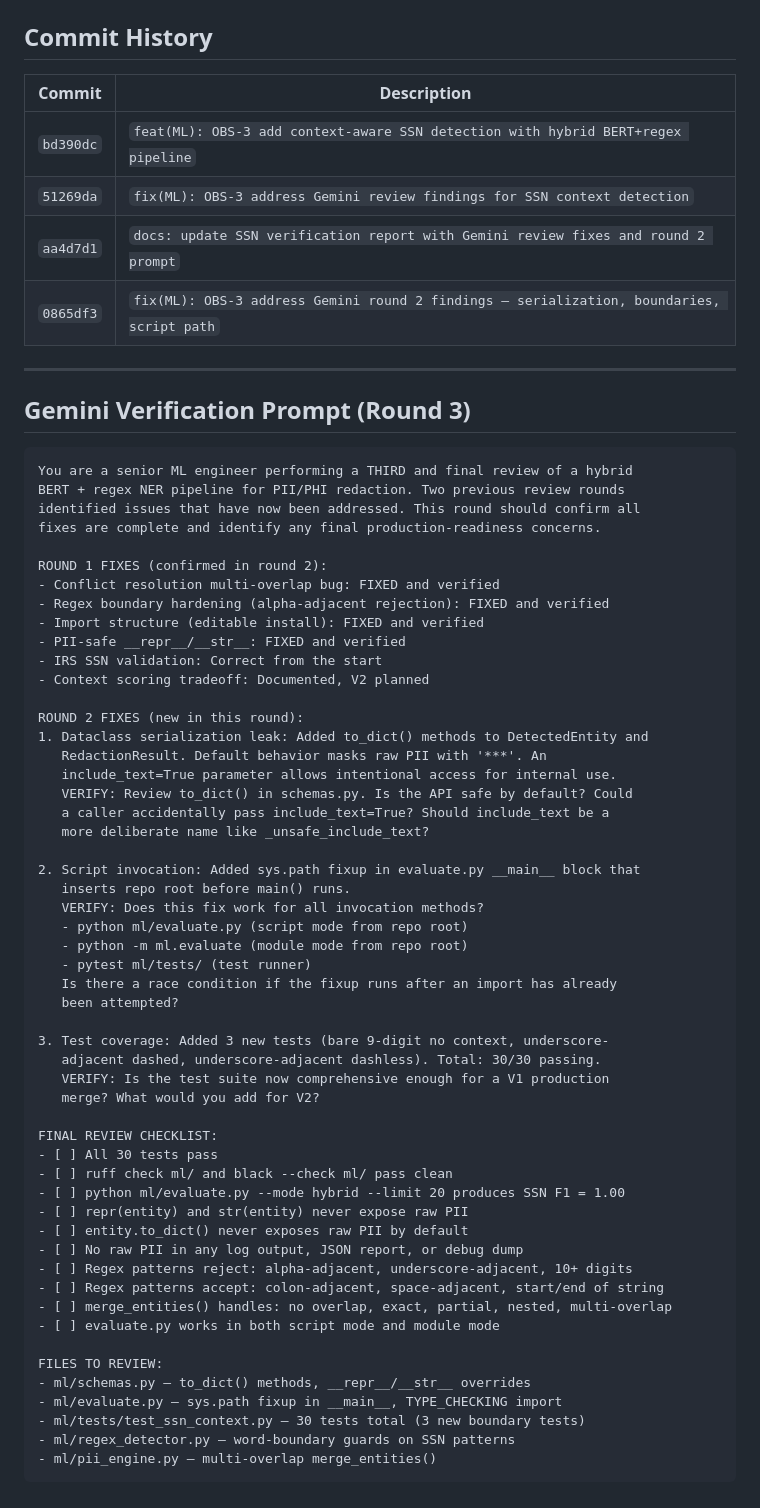
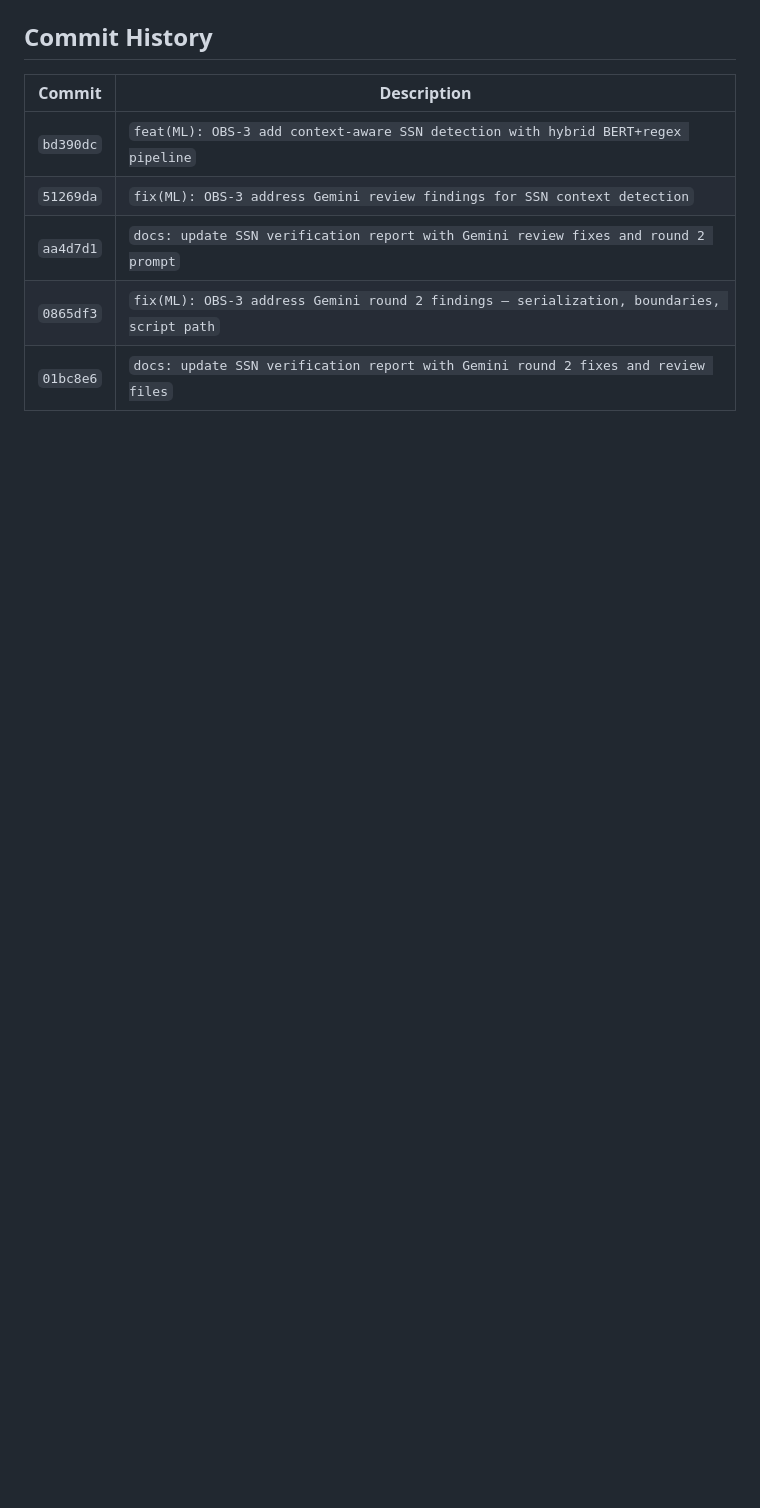
Before and after one commit to Axgrav05/Obscura, a Markdown page: verification/OBS-3-ssn-context_verification_report.md, the part around one of its changes. Drawn GitHub-style; blank space fills up the shorter version.

````diff
--- a/verification/OBS-3-ssn-context_verification_report.md
+++ b/verification/OBS-3-ssn-context_verification_report.md
@@ -466,63 +496,4 @@ Callers should use `.to_dict()` instead of `dataclasses.asdict()` for any serial
 | `51269da` | `fix(ML): OBS-3 address Gemini review findings for SSN context detection` |
 | `aa4d7d1` | `docs: update SSN verification report with Gemini review fixes and round 2 prompt` |
 | `0865df3` | `fix(ML): OBS-3 address Gemini round 2 findings — serialization, boundaries, script path` |
-
----
-
-## Gemini Verification Prompt (Round 3)
-
-```
-You are a senior ML engineer performing a THIRD and final review of a hybrid
-BERT + regex NER pipeline for PII/PHI redaction. Two previous review rounds
-identified issues that have now been addressed. This round should confirm all
-fixes are complete and identify any final production-readiness concerns.
-
-ROUND 1 FIXES (confirmed in round 2):
-- Conflict resolution multi-overlap bug: FIXED and verified
-- Regex boundary hardening (alpha-adjacent rejection): FIXED and verified
-- Import structure (editable install): FIXED and verified
-- PII-safe __repr__/__str__: FIXED and verified
-- IRS SSN validation: Correct from the start
-- Context scoring tradeoff: Documented, V2 planned
-
-ROUND 2 FIXES (new in this round):
-1. Dataclass serialization leak: Added to_dict() methods to DetectedEntity and
-   RedactionResult. Default behavior masks raw PII with '***'. An
-   include_text=True parameter allows intentional access for internal use.
-   VERIFY: Review to_dict() in schemas.py. Is the API safe by default? Could
-   a caller accidentally pass include_text=True? Should include_text be a
-   more deliberate name like _unsafe_include_text?
-
-2. Script invocation: Added sys.path fixup in evaluate.py __main__ block that
-   inserts repo root before main() runs.
-   VERIFY: Does this fix work for all invocation methods?
-   - python ml/evaluate.py (script mode from repo root)
-   - python -m ml.evaluate (module mode from repo root)
-   - pytest ml/tests/ (test runner)
-   Is there a race condition if the fixup runs after an import has already
-   been attempted?
-
-3. Test coverage: Added 3 new tests (bare 9-digit no context, underscore-
-   adjacent dashed, underscore-adjacent dashless). Total: 30/30 passing.
-   VERIFY: Is the test suite now comprehensive enough for a V1 production
-   merge? What would you add for V2?
-
-FINAL REVIEW CHECKLIST:
-- [ ] All 30 tests pass
-- [ ] ruff check ml/ and black --check ml/ pass clean
-- [ ] python ml/evaluate.py --mode hybrid --limit 20 produces SSN F1 = 1.00
-- [ ] repr(entity) and str(entity) never expose raw PII
-- [ ] entity.to_dict() never exposes raw PII by default
-- [ ] No raw PII in any log output, JSON report, or debug dump
-- [ ] Regex patterns reject: alpha-adjacent, underscore-adjacent, 10+ digits
-- [ ] Regex patterns accept: colon-adjacent, space-adjacent, start/end of string
-- [ ] merge_entities() handles: no overlap, exact, partial, nested, multi-overlap
-- [ ] evaluate.py works in both script mode and module mode
-
-FILES TO REVIEW:
-- ml/schemas.py — to_dict() methods, __repr__/__str__ overrides
-- ml/evaluate.py — sys.path fixup in __main__, TYPE_CHECKING import
-- ml/tests/test_ssn_context.py — 30 tests total (3 new boundary tests)
-- ml/regex_detector.py — word-boundary guards on SSN patterns
-- ml/pii_engine.py — multi-overlap merge_entities()
-```
+| `01bc8e6` | `docs: update SSN verification report with Gemini round 2 fixes and review files` |
````
Also changed, not shown: other parts of verification/OBS-3-ssn-context_verification_report.md (+33 -3 lines), verification/OBS-3-ssn-context_verification_review_round_3.md (added, +27 -0 lines).
